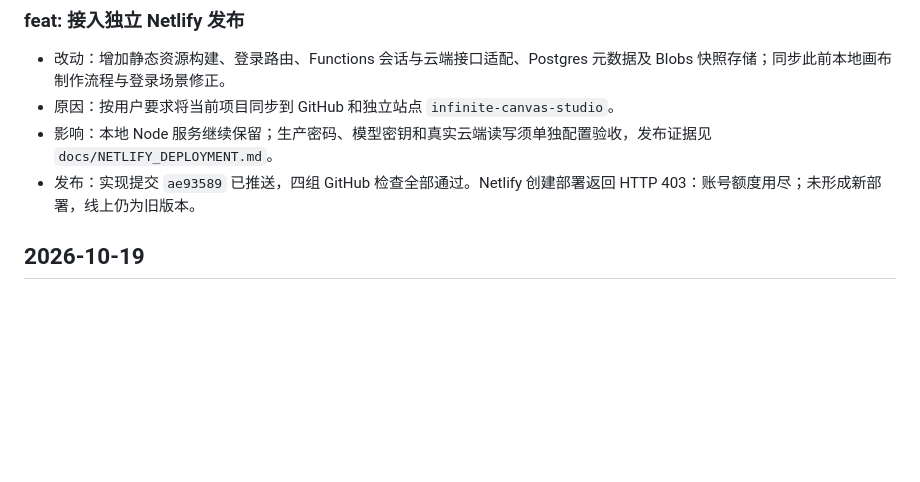
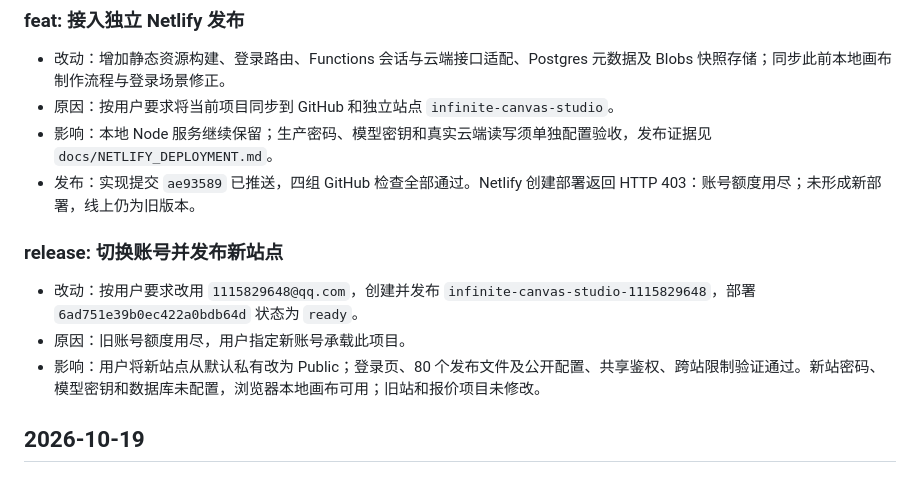
Before and after one commit to dcjrcjfc/infinite-canvas-aigc, a Markdown page: CHANGELOG.md, the part around the change. Drawn GitHub-style; blank space fills up the shorter version.

```diff
--- a/CHANGELOG.md
+++ b/CHANGELOG.md
@@ -14,6 +14,11 @@
 - 原因：按用户要求将当前项目同步到 GitHub 和独立站点 `infinite-canvas-studio`。
 - 影响：本地 Node 服务继续保留；生产密码、模型密钥和真实云端读写须单独配置验收，发布证据见 `docs/NETLIFY_DEPLOYMENT.md`。
 - 发布：实现提交 `ae93589` 已推送，四组 GitHub 检查全部通过。Netlify 创建部署返回 HTTP 403：账号额度用尽；未形成新部署，线上仍为旧版本。
+
+### release: 切换账号并发布新站点
+- 改动：按用户要求改用 `1115829648@qq.com`，创建并发布 `infinite-canvas-studio-1115829648`，部署 `6ad751e39b0ec422a0bdb64d` 状态为 `ready`。
+- 原因：旧账号额度用尽，用户指定新账号承载此项目。
+- 影响：用户将新站点从默认私有改为 Public；登录页、80 个发布文件及公开配置、共享鉴权、跨站限制验证通过。新站密码、模型密钥和数据库未配置，浏览器本地画布可用；旧站和报价项目未修改。
 
 ## 2026-10-19
 
```
Also changed, not shown: PROJECT_STATUS.md (+2 -2 lines), docs/NETLIFY_DEPLOYMENT.md (+11 -7 lines).
